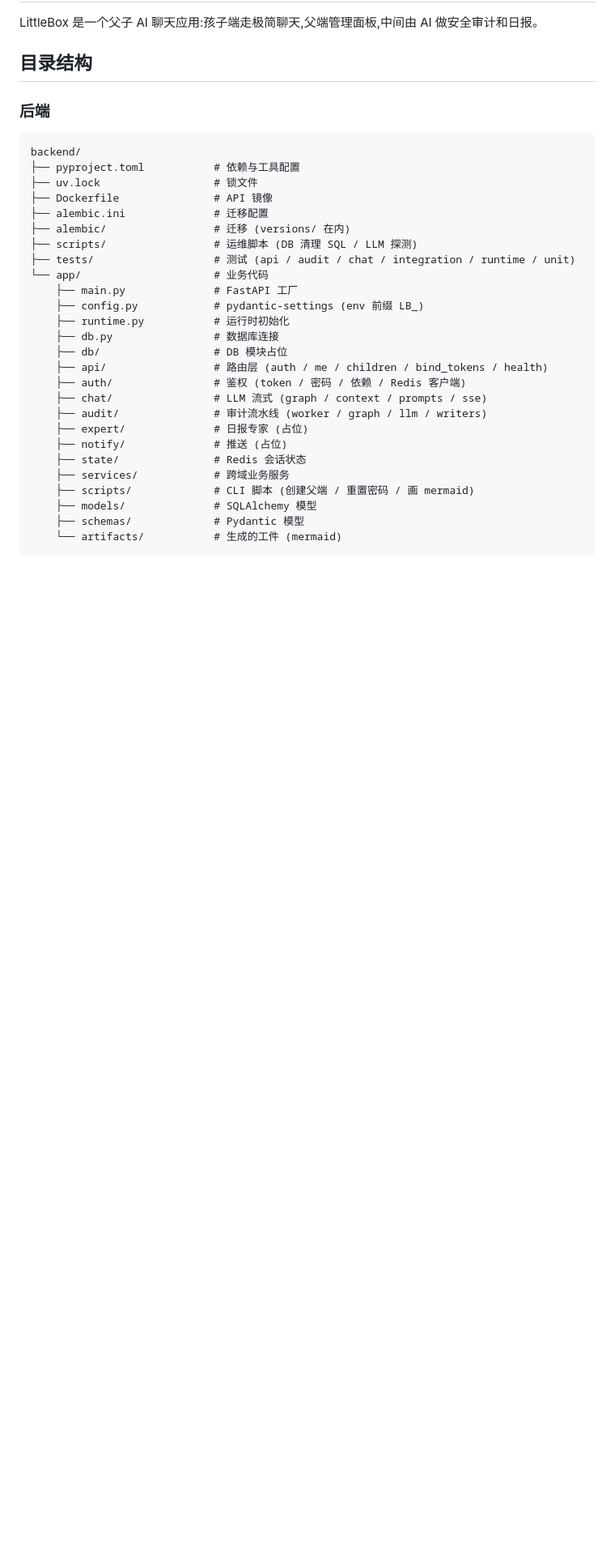
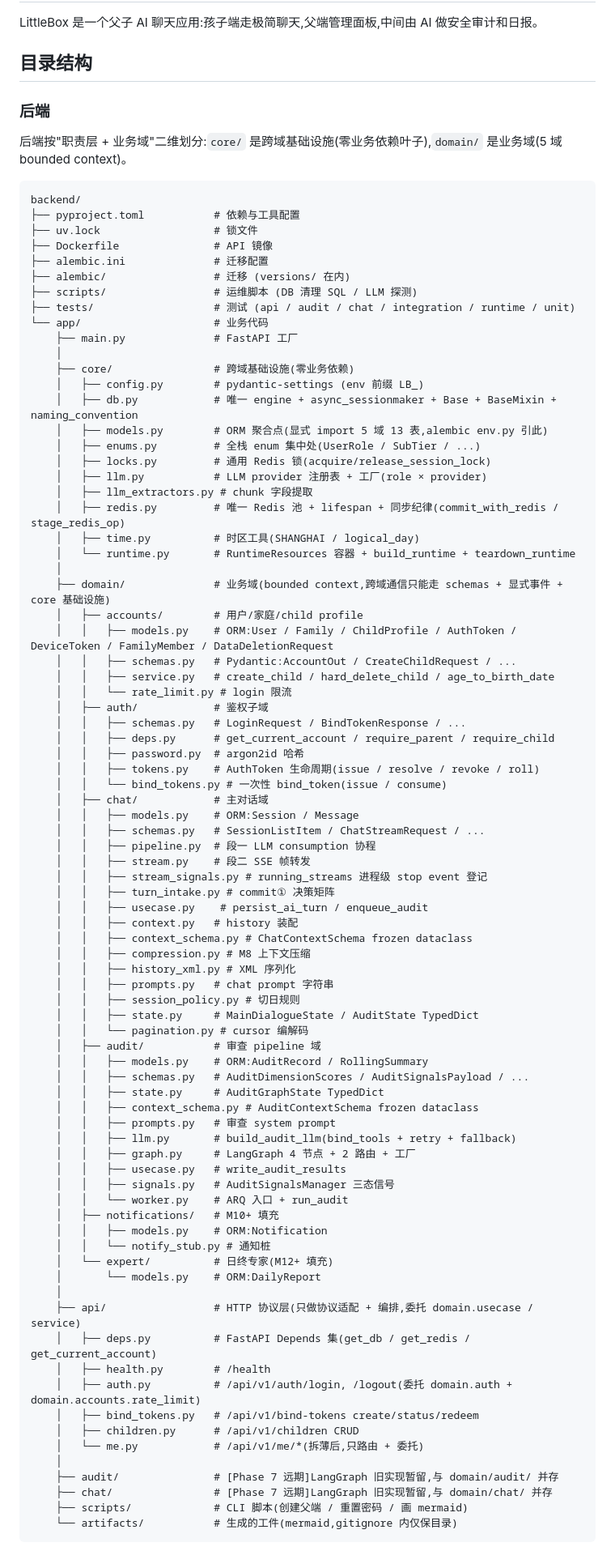
Before and after one commit to iverwong/LittleBox, a Markdown page: CLAUDE.md, the part around one of its changes. Shown at 81% size. GitHub-like rendering; blank space fills up the shorter version.

Commit message:
docs: CLAUDE.md 目录结构与工程纪律路径同步二维布局(commit③ 6.1)
Phase 6 块 3 合并步 第 3 步:CLAUDE.md 目录结构与工程纪律
路径全面同步新二维布局。

新结构按"职责层 + 业务域"二维划分:
- core/ 跨域基础设施(零业务依赖叶子):config / db / models
  (聚合点) / enums / locks / llm / llm_extractors / redis / time / runtime
- domain/ 业务域(bounded context):
  - accounts: 7 表(User/Family/.../DataDeletionRequest) + schemas
    + service + rate_limit
  - auth: 5 文件(schemas / deps / password / tokens / bind_tokens)
  - chat: 13 文件(models / schemas / pipeline / stream / stream_signals
    / turn_intake / usecase / context / context_schema / compression /
    history_xml / prompts / session_policy / state / pagination)
  - audit: 10 文件(同 chat 模式,worker.py 仍带 ARQ 入口)
  - notifications: models + notify_stub
  - expert: models(DailyReport,M12+ 填充)
- api/ HTTP 协议层:deps / health / auth / bind_tokens / children / me
- app/audit/ 与 app/chat/ 旧实现[Phase 7 远期]暂留,与 domain/audit/
  domain/chat/ 并存

失真路径修复:
- app/auth/redis_client.py → app/core/redis.py(L85)
- app/auth/redis_ops.py → app/core/redis.py(L85)
- app/db.py → app/core/db.py(L111)
- app/runtime.py → app/core/runtime.py(L111)
- app/auth/redis_client.py → app/core/redis.py(L111)
- app/chat/locks.py → app/core/locks.py(L120)

新增章节:"### ORM 聚合点(Phase 6 后)" 显式说明 alembic env.py
与业务代码统一从 app.core.models 拿 Base / 13 表 / 9 enum,5 域不可漏,
新代码禁止 from app.models.* 老路径。

调整 ruff 段:basedpyright 仍只 app/(不扫 tests/scripts);scripts 已全量
纳入 ruff(exclude 仅 alembic/.venv/tests)。

D-1 边界(职责层定义):core/* 零业务依赖;api/* 只调 core + domain
service/usecase(不直接 ORM);domain/* 之间通信走 schemas + 显式事件
+ core 基础设施;domain/*/graph.py 不准 import 另一 domain 的 graph。

commit③ 仅改 CLAUDE.md(1 文件),不含 D6-9(scripts ruff 重新纳入已
resolved,无 commit④ 必要)。验证后端实测:
- e2e 冒烟 7 步全过(父登录/建/绑/聊/查/删,真实 HTTP)
- 739 pytest passed 132 skipped 0 errors
- ruff check app 0 / scripts 0
- basedpyright app 0
- alembic check 仍 'No new upgrade operations detected.'(6.F 双基线锁定)

Co-Authored-By: Claude Opus 4.8 <noreply@anthropic.com>

````diff
--- a/CLAUDE.md
+++ b/CLAUDE.md
@@ -5,6 +5,8 @@ LittleBox 是一个父子 AI 聊天应用:孩子端走极简聊天,父端管理
 ## 目录结构
 
 ### 后端
+
+后端按"职责层 + 业务域"二维划分:`core/` 是跨域基础设施(零业务依赖叶子),`domain/` 是业务域(5 域 bounded context)。
 
 ```
 backend/
@@ -17,20 +19,74 @@ backend/
 ├── tests/                   # 测试 (api / audit / chat / integration / runtime / unit)
 └── app/                     # 业务代码
     ├── main.py              # FastAPI 工厂
-    ├── config.py            # pydantic-settings (env 前缀 LB_)
-    ├── runtime.py           # 运行时初始化
-    ├── db.py                # 数据库连接
-    ├── db/                  # DB 模块占位
-    ├── api/                 # 路由层 (auth / me / children / bind_tokens / health)
-    ├── auth/                # 鉴权 (token / 密码 / 依赖 / Redis 客户端)
-    ├── chat/                # LLM 流式 (graph / context / prompts / sse)
-    ├── audit/               # 审计流水线 (worker / graph / llm / writers)
-    ├── expert/              # 日报专家 (占位)
-    ├── notify/              # 推送 (占位)
-    ├── state/               # Redis 会话状态
-    ├── services/            # 跨域业务服务
-    ├── scripts/             # CLI 脚本 (创建父端 / 重置密码 / 画 mermaid)
-    ├── models/              # SQLAlchemy 模型
-    ├── schemas/             # Pydantic 模型
-    └── artifacts/           # 生成的工件 (mermaid)
+    │
+    ├── core/                # 跨域基础设施(零业务依赖)
+    │   ├── config.py        # pydantic-settings (env 前缀 LB_)
+    │   ├── db.py            # 唯一 engine + async_sessionmaker + Base + BaseMixin + naming_convention
+    │   ├── models.py        # ORM 聚合点(显式 import 5 域 13 表,alembic env.py 引此)
+    │   ├── enums.py         # 全栈 enum 集中处(UserRole / SubTier / ...)
+    │   ├── locks.py         # 通用 Redis 锁(acquire/release_session_lock)
+    │   ├── llm.py           # LLM provider 注册表 + 工厂(role × provider)
+    │   ├── llm_extractors.py # chunk 字段提取
+    │   ├── redis.py         # 唯一 Redis 池 + lifespan + 同步纪律(commit_with_redis / stage_redis_op)
+    │   ├── time.py          # 时区工具(SHANGHAI / logical_day)
+    │   └── runtime.py       # RuntimeResources 容器 + build_runtime + teardown_runtime
+    │
+    ├── domain/              # 业务域(bounded context,跨域通信只能走 schemas + 显式事件 + core 基础设施)
+    │   ├── accounts/        # 用户/家庭/child profile
+    │   │   ├── models.py    # ORM:User / Family / ChildProfile / AuthToken / DeviceToken / FamilyMember / DataDeletionRequest
+    │   │   ├── schemas.py   # Pydantic:AccountOut / CreateChildRequest / ...
+    │   │   ├── service.py   # create_child / hard_delete_child / age_to_birth_date
+    │   │   └── rate_limit.py # login 限流
+    │   ├── auth/            # 鉴权子域
+    │   │   ├── schemas.py   # LoginRequest / BindTokenResponse / ...
+    │   │   ├── deps.py      # get_current_account / require_parent / require_child
+    │   │   ├── password.py  # argon2id 哈希
+    │   │   ├── tokens.py    # AuthToken 生命周期(issue / resolve / revoke / roll)
+    │   │   └── bind_tokens.py # 一次性 bind_token(issue / consume)
+    │   ├── chat/            # 主对话域
+    │   │   ├── models.py    # ORM:Session / Message
+    │   │   ├── schemas.py   # SessionListItem / ChatStreamRequest / ...
+    │   │   ├── pipeline.py  # 段一 LLM consumption 协程
+    │   │   ├── stream.py    # 段二 SSE 帧转发
+    │   │   ├── stream_signals.py # running_streams 进程级 stop event 登记
+    │   │   ├── turn_intake.py # commit① 决策矩阵
+    │   │   ├── usecase.py    # persist_ai_turn / enqueue_audit
+    │   │   ├── context.py   # history 装配
+    │   │   ├── context_schema.py # ChatContextSchema frozen dataclass
+    │   │   ├── compression.py # M8 上下文压缩
+    │   │   ├── history_xml.py # XML 序列化
+    │   │   ├── prompts.py   # chat prompt 字符串
+    │   │   ├── session_policy.py # 切日规则
+    │   │   ├── state.py     # MainDialogueState / AuditState TypedDict
+    │   │   └── pagination.py # cursor 编解码
+    │   ├── audit/           # 审查 pipeline 域
+    │   │   ├── models.py    # ORM:AuditRecord / RollingSummary
+    │   │   ├── schemas.py   # AuditDimensionScores / AuditSignalsPayload / ...
+    │   │   ├── state.py     # AuditGraphState TypedDict
+    │   │   ├── context_schema.py # AuditContextSchema frozen dataclass
+    │   │   ├── prompts.py   # 审查 system prompt
+    │   │   ├── llm.py       # build_audit_llm(bind_tools + retry + fallback)
+    │   │   ├── graph.py     # LangGraph 4 节点 + 2 路由 + 工厂
+    │   │   ├── usecase.py   # write_audit_results
+    │   │   ├── signals.py   # AuditSignalsManager 三态信号
+    │   │   └── worker.py    # ARQ 入口 + run_audit
+    │   ├── notifications/   # M10+ 填充
+    │   │   ├── models.py    # ORM:Notification
+    │   │   └── notify_stub.py # 通知桩
+    │   └── expert/          # 日终专家(M12+ 填充)
+    │       └── models.py    # ORM:DailyReport
+    │
+    ├── api/                 # HTTP 协议层(只做协议适配 + 编排,委托 domain.usecase / service)
+    │   ├── deps.py          # FastAPI Depends 集(get_db / get_redis / get_current_account)
+    │   ├── health.py        # /health
+    │   ├── auth.py          # /api/v1/auth/login, /logout(委托 domain.auth + domain.accounts.rate_limit)
+    │   ├── bind_tokens.py   # /api/v1/bind-tokens create/status/redeem
+    │   ├── children.py      # /api/v1/children CRUD
+    │   └── me.py            # /api/v1/me/*(拆薄后,只路由 + 委托)
+    │
+    ├── audit/               # [Phase 7 远期]LangGraph 旧实现暂留,与 domain/audit/ 并存
+    ├── chat/                # [Phase 7 远期]LangGraph 旧实现暂留,与 domain/chat/ 并存
+    ├── scripts/             # CLI 脚本(创建父端 / 重置密码 / 画 mermaid)
+    └── artifacts/           # 生成的工件(mermaid,gitignore 内仅保目录)
 ```
````
Also changed, not shown: other parts of CLAUDE.md (+18 -6 lines).
